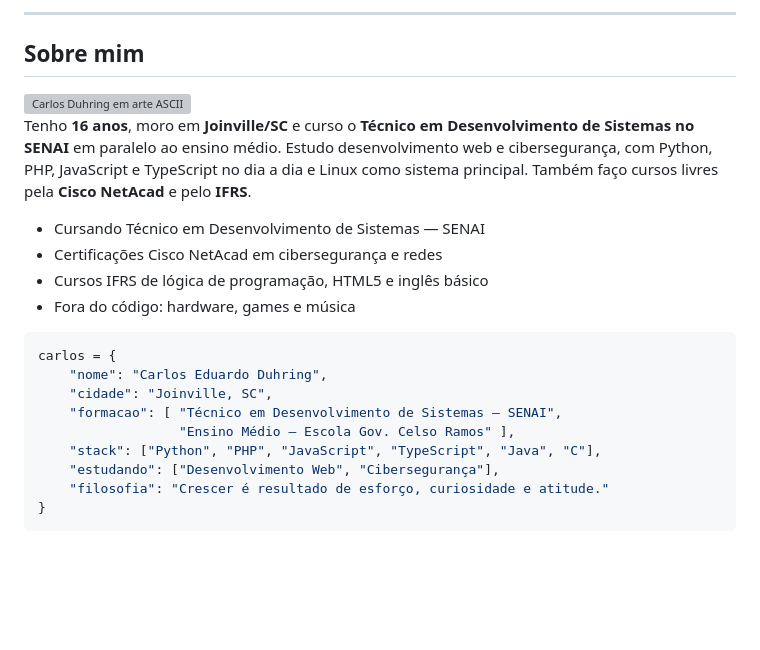
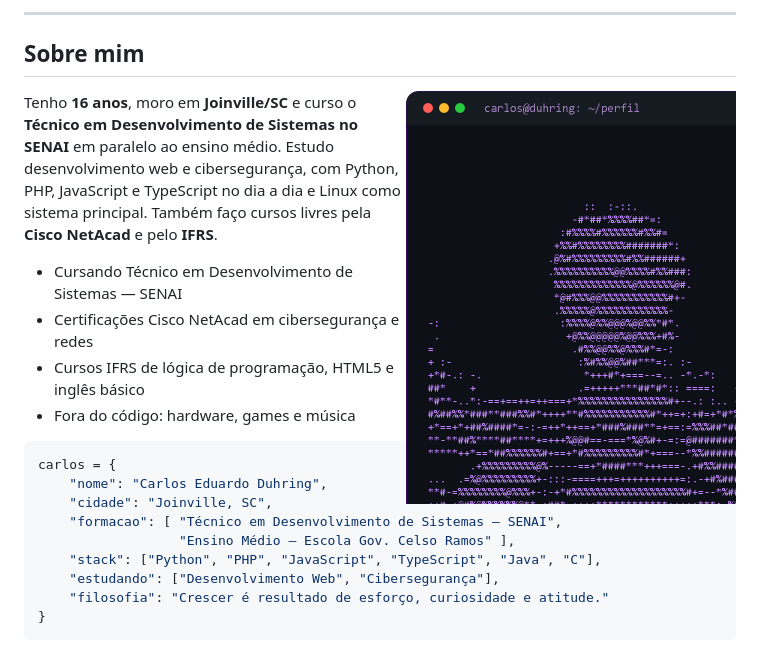
Before and after one commit to CarlosDuhring/CarlosDuhring, a Markdown page: README.md, the part around one of its changes. Drawn GitHub-style; pictures changed too: assets/ascii-avatar.png (added); blank space fills up the shorter version; grey boxes are pictures that could not be loaded.

```diff
--- a/README.md
+++ b/README.md
@@ -16,7 +16,7 @@
 
 ## Sobre mim
 
-<img align="right" width="330" alt="Carlos Duhring em arte ASCII" src="ascii-avatar.svg" />
+<img align="right" width="330" alt="Carlos Duhring em arte ASCII" src="assets/ascii-avatar.png" />
 
 Tenho **16 anos**, moro em **Joinville/SC** e curso o **Técnico em Desenvolvimento de Sistemas no SENAI** em paralelo ao ensino médio. Estudo desenvolvimento web e cibersegurança, com Python, PHP, JavaScript e TypeScript no dia a dia e Linux como sistema principal. Também faço cursos livres pela **Cisco NetAcad** e pelo **IFRS**.
 
```
Also changed, not shown: other parts of README.md (+9 -20 lines), 2 other files.
